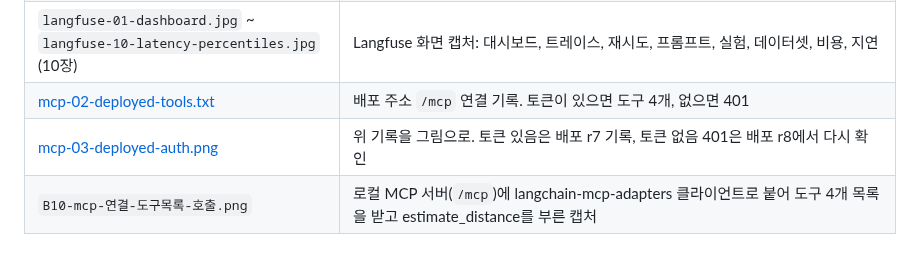
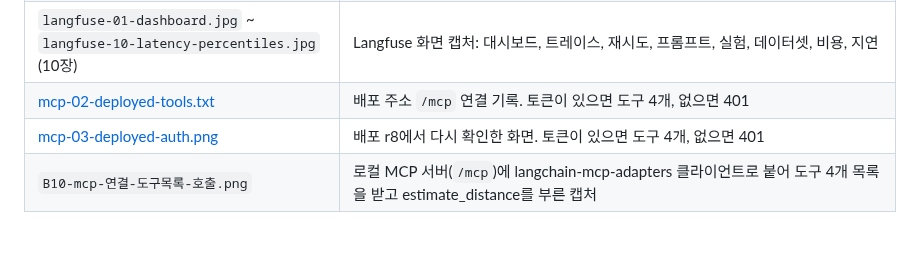
Before and after one commit to HJU5022/Marvia, a Markdown page: docs/README.md, the part around the change. Drawn GitHub-style.

Commit message:
docs(mcp): 배포 r8에서 MCP 인증을 다시 확인해 화면과 기록 갱신 (토큰 있음 도구 4개, 없음 401)

```diff
--- a/docs/README.md
+++ b/docs/README.md
@@ -54,7 +54,7 @@ SDD 5절과 작업 리스트에 없는 기능은 Spec을 먼저 쓴다 (CLAUDE.m
 | [langfuse_summary_20261002.md](./evidence/langfuse_summary_20261002.md) | 같은 스크립트(`scripts/eval/langfuse_evidence.py`)의 이전 실행. 집계 기간 2026-09-01 ~ 2026-10-02 |
 | `langfuse-01-dashboard.jpg` ~ `langfuse-10-latency-percentiles.jpg` (10장) | Langfuse 화면 캡처: 대시보드, 트레이스, 재시도, 프롬프트, 실험, 데이터셋, 비용, 지연 |
 | [mcp-02-deployed-tools.txt](./evidence/mcp-02-deployed-tools.txt) | 배포 주소 `/mcp` 연결 기록. 토큰이 있으면 도구 4개, 없으면 401 |
-| [mcp-03-deployed-auth.png](./evidence/mcp-03-deployed-auth.png) | 위 기록을 그림으로. 토큰 있음은 배포 r7 기록, 토큰 없음 401은 배포 r8에서 다시 확인 |
+| [mcp-03-deployed-auth.png](./evidence/mcp-03-deployed-auth.png) | 배포 r8에서 다시 확인한 화면. 토큰이 있으면 도구 4개, 없으면 401 |
 | `B10-mcp-연결-도구목록-호출.png` | 로컬 MCP 서버(`/mcp`)에 langchain-mcp-adapters 클라이언트로 붙어 도구 4개 목록을 받고 estimate_distance를 부른 캡처 |
 
 ## 폴더 README
```
Also changed, not shown: docs/evidence/mcp-03-deployed-auth.png, 1 other file.
